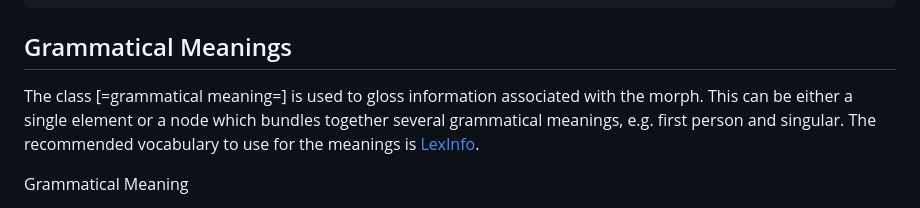
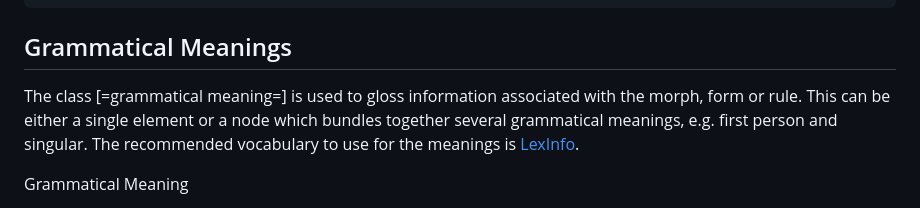
Before and after one commit to ontolex/morph, a Markdown page: index.md, the part around the change. GitHub-like rendering.

Commit message:
Update grammatical meaning text
Fixes #54

```diff
--- a/index.md
+++ b/index.md
@@ -200,7 +200,7 @@ be modelled as an `rdf:Seq` by means of the `rdf:_1`, `rdf:_2`, etc. properties.
 
 ## Grammatical Meanings
 
-The class [=grammatical meaning=] is used to gloss information associated with the morph. This can be either a single element or a node which bundles together several grammatical meanings, e.g. first person and singular. The recommended vocabulary to use for the meanings is [LexInfo](https://lexinfo.net/).
+The class [=grammatical meaning=] is used to gloss information associated with the morph, form or rule. This can be either a single element or a node which bundles together several grammatical meanings, e.g. first person and singular. The recommended vocabulary to use for the meanings is [LexInfo](https://lexinfo.net/).
 
 <div class="entity" about="morph:GrammaticalMeaning" typeof="owl:Class">
 
```
